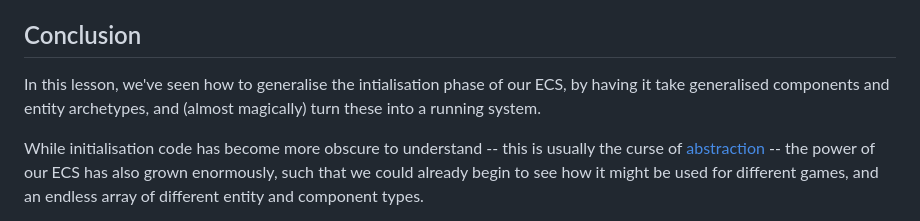
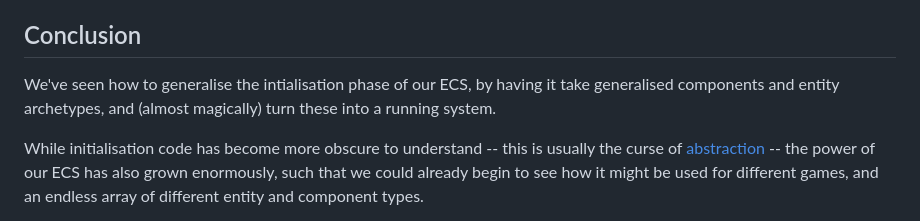
Before and after one commit to ArcaneEngineer/ECS-tutorials, a Markdown page: part3.md, the part around the change. GitHub-like rendering.

Commit message:
part 3 corrections

```diff
--- a/part3.md
+++ b/part3.md
@@ -418,7 +418,7 @@ The final code can be found on [github](https://github.com/ArcaneEngineer/ECS-tu
 
 ## Conclusion
 
-In this lesson, we've seen how to generalise the intialisation phase of our ECS, by having it take generalised components and entity archetypes, and (almost magically) turn these into a running system.
+We've seen how to generalise the intialisation phase of our ECS, by having it take generalised components and entity archetypes, and (almost magically) turn these into a running system.
 
 While initialisation code has become more obscure to understand -- this is usually the curse of [abstraction](https://en.wikipedia.org/wiki/Abstraction_(computer_science)) -- the power of our ECS has also grown enormously, such that we could already begin to see how it might be used for different games, and an endless array of different entity and component types.
 
```
